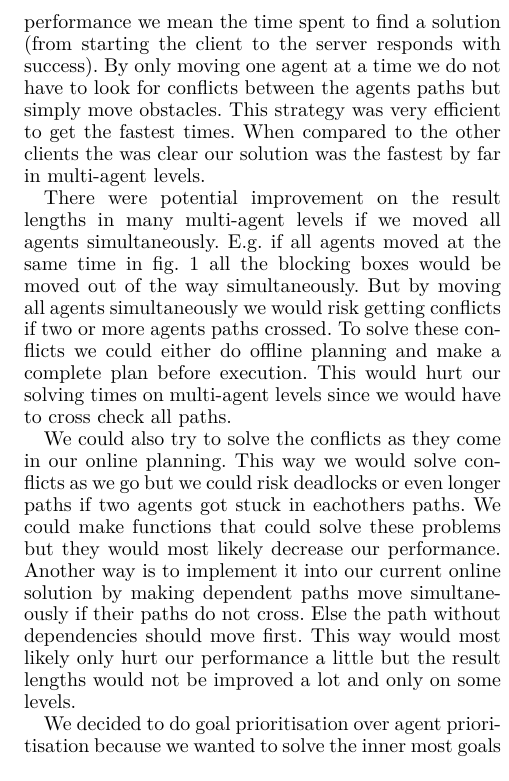
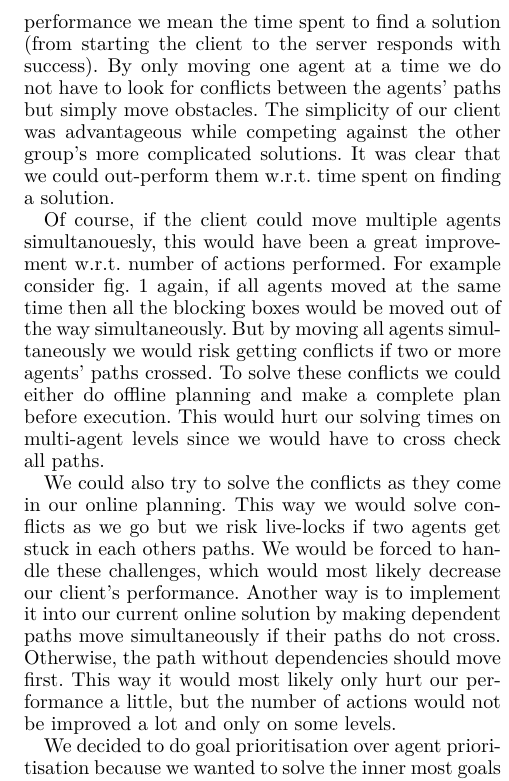
Before and after one commit to Obeyed/AIMAS, a LaTeX paper (project/article/article.tex, which reads project/article/content/discussion.tex): part of one column of page 6 of 7, cut so that both start at the same text. Compiled offline with XeLaTeX.

Commit message:
update first part of discussion

```diff
--- a/project/article/content/discussion.tex
+++ b/project/article/content/discussion.tex
@@ -6,22 +6,22 @@
 Our current solution only sends commands to one agent at a time.
 This increases the length of results in multi-agent levels but it also give us better performance.
 By performance we mean the time spent to find a solution (from starting the client to the server responds with \texttt{success}).
-By only moving one agent at a time we do not have to look for conflicts between the agents paths but simply move obstacles.
-This strategy was very efficient to get the fastest times.
-When compared to the other clients the was clear our solution was the fastest by far in multi-agent levels.
+By only moving one agent at a time we do not have to look for conflicts between the agents' paths but simply move obstacles.
+The simplicity of our client was advantageous while competing against the other group's more complicated solutions.
+It was clear that we could out-perform them w.r.t. time spent on finding a solution.
 
-There were potential improvement on the result lengths in many multi-agent levels if we moved all agents simultaneously.
-E.g. if all agents moved at the same time in \cref{fig:intuition example} all the blocking boxes would be moved out of the way simultaneously.
-But by moving all agents simultaneously we would risk getting conflicts if two or more agents paths crossed.
+Of course, if the client could move multiple agents simultanouesly, this would have been a great improvement w.r.t. number of actions performed.
+For example consider \cref{fig:intuition example} again, if all agents moved at the same time then all the blocking boxes would be moved out of the way simultaneously.
+But by moving all agents simultaneously we would risk getting conflicts if two or more agents' paths crossed.
 To solve these conflicts we could either do offline planning and make a complete plan before execution.
 This would hurt our solving times on multi-agent levels since we would have to cross check all paths.
 
 We could also try to solve the conflicts as they come in our online planning.
-This way we would solve conflicts as we go but we could risk deadlocks or even longer paths if two agents got stuck in eachothers paths.
-We could make functions that could solve these problems but they would most likely decrease our performance.
+This way we would solve conflicts as we go but we risk live-locks if two agents get stuck in each others paths.
+We would be forced to handle these challenges, which would most likely decrease our client's performance.
 Another way is to implement it into our current online solution by making dependent paths move simultaneously if their paths do not cross.
-Else the path without dependencies should move first.
-This way would most likely only hurt our performance a little but the result lengths would not be improved a lot and only on some levels.
+Otherwise, the path without dependencies should move first.
+This way it would most likely only hurt our performance a little, but the number of actions would not be improved a lot and only on some levels.
 
 %\emph{What are the strengths and weaknesses of your solution? Why did you choose your particular solution method, and did it work out as expected? If it didn’t work as expected, what should have been different? Here you can also include a deeper comparative analysis if you have implemented different methods/clients. Which worked best? Can you get better than that? How?}
 \input{content/discussion-goal-prio-vs-agent-prio}
```
